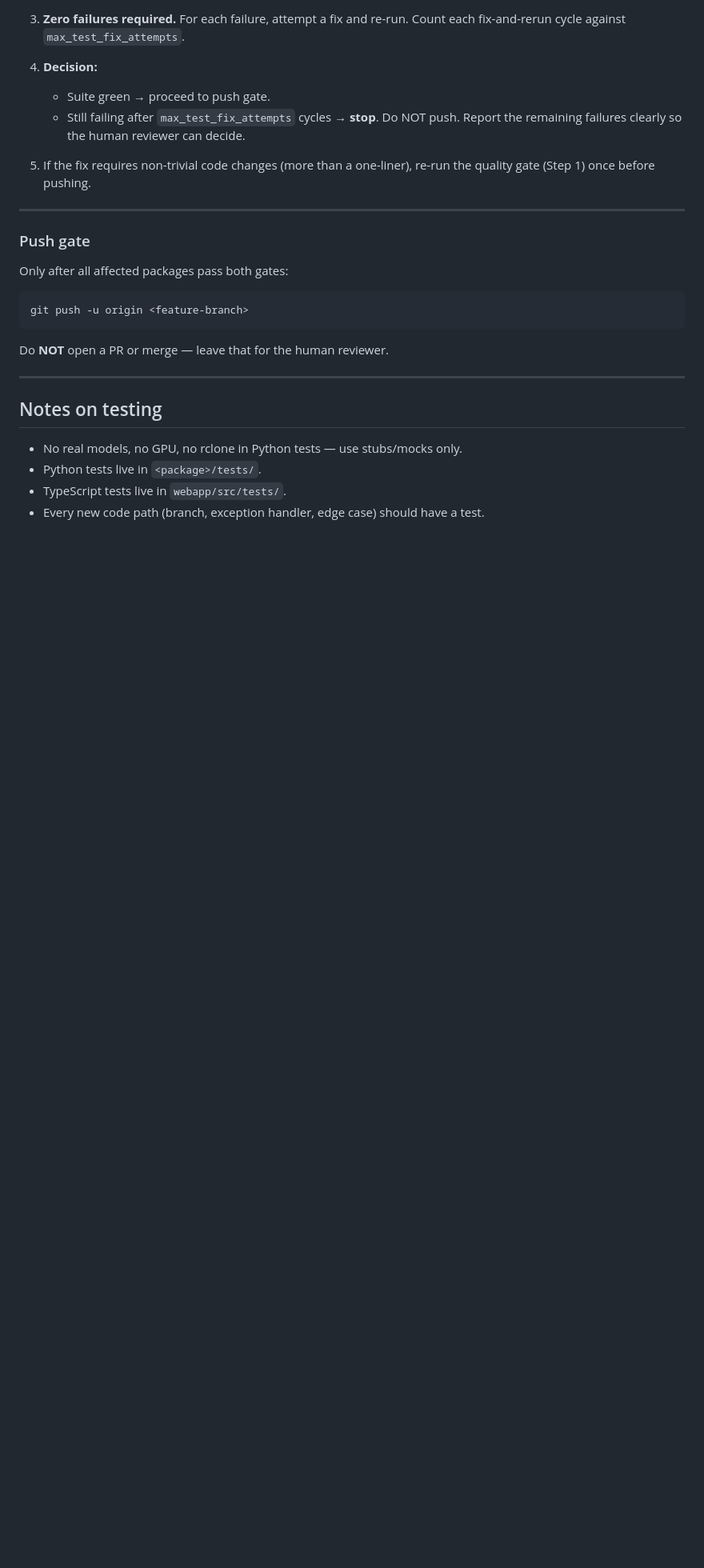
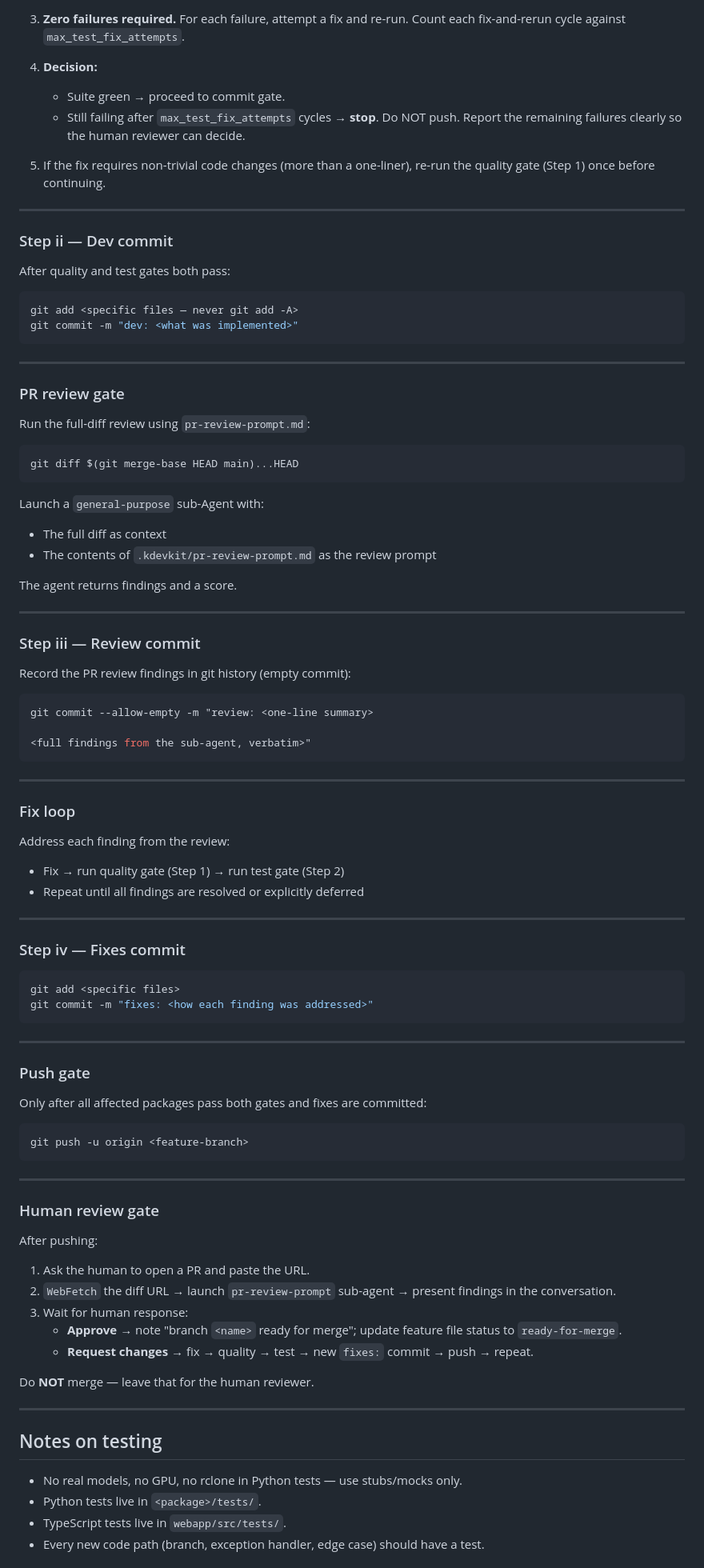
Before and after one commit to kusimari/hudukaata, a Markdown page: .kdevkit/agent-dev-instructions.md, the part around one of its changes. Shown at 80% size. Drawn GitHub-style; blank space fills up the shorter version.

````diff
--- a/.kdevkit/agent-dev-instructions.md
+++ b/.kdevkit/agent-dev-instructions.md
@@ -178,23 +225,93 @@ code or tests.
    Count each fix-and-rerun cycle against `max_test_fix_attempts`.
 
 4. **Decision:**
-   - Suite green → proceed to push gate.
+   - Suite green → proceed to commit gate.
    - Still failing after `max_test_fix_attempts` cycles → **stop**. Do NOT push.
      Report the remaining failures clearly so the human reviewer can decide.
 
 5. If the fix requires non-trivial code changes (more than a one-liner), re-run the
-   quality gate (Step 1) once before pushing.
+   quality gate (Step 1) once before continuing.
+
+---
+
+### Step ii — Dev commit
+
+After quality and test gates both pass:
+
+```bash
+git add <specific files — never git add -A>
+git commit -m "dev: <what was implemented>"
+```
+
+---
+
+### PR review gate
+
+Run the full-diff review using `pr-review-prompt.md`:
+
+```bash
+git diff $(git merge-base HEAD main)...HEAD
+```
+
+Launch a `general-purpose` sub-Agent with:
+- The full diff as context
+- The contents of `.kdevkit/pr-review-prompt.md` as the review prompt
+
+The agent returns findings and a score.
+
+---
+
+### Step iii — Review commit
+
+Record the PR review findings in git history (empty commit):
+
+```bash
+git commit --allow-empty -m "review: <one-line summary>
+
+<full findings from the sub-agent, verbatim>"
+```
+
+---
+
+### Fix loop
+
+Address each finding from the review:
+- Fix → run quality gate (Step 1) → run test gate (Step 2)
+- Repeat until all findings are resolved or explicitly deferred
+
+---
+
+### Step iv — Fixes commit
+
+```bash
+git add <specific files>
+git commit -m "fixes: <how each finding was addressed>"
+```
 
 ---
 
 ### Push gate
 
-Only after all affected packages pass both gates:
+Only after all affected packages pass both gates and fixes are committed:
+
 ```bash
 git push -u origin <feature-branch>
 ```
 
-Do **NOT** open a PR or merge — leave that for the human reviewer.
+---
+
+### Human review gate
+
+After pushing:
+1. Ask the human to open a PR and paste the URL.
+2. `WebFetch` the diff URL → launch `pr-review-prompt` sub-agent → present findings
+   in the conversation.
+3. Wait for human response:
+   - **Approve** → note "branch `<name>` ready for merge"; update feature file
+     status to `ready-for-merge`.
+   - **Request changes** → fix → quality → test → new `fixes:` commit → push → repeat.
+
+Do **NOT** merge — leave that for the human reviewer.
 
 ---
 
````
Also changed, not shown: other parts of .kdevkit/agent-dev-instructions.md (+54 -7 lines), .kdevkit/pr-review-prompt.md (added, +143 -0 lines).
